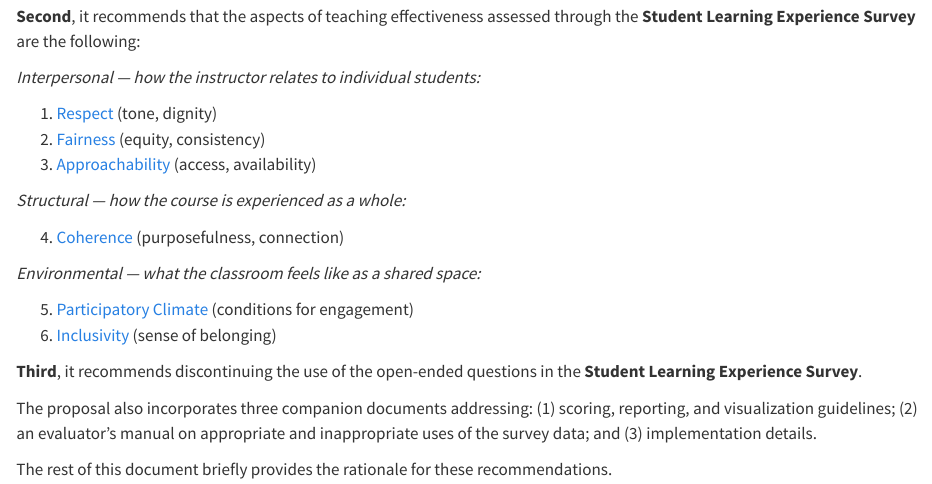
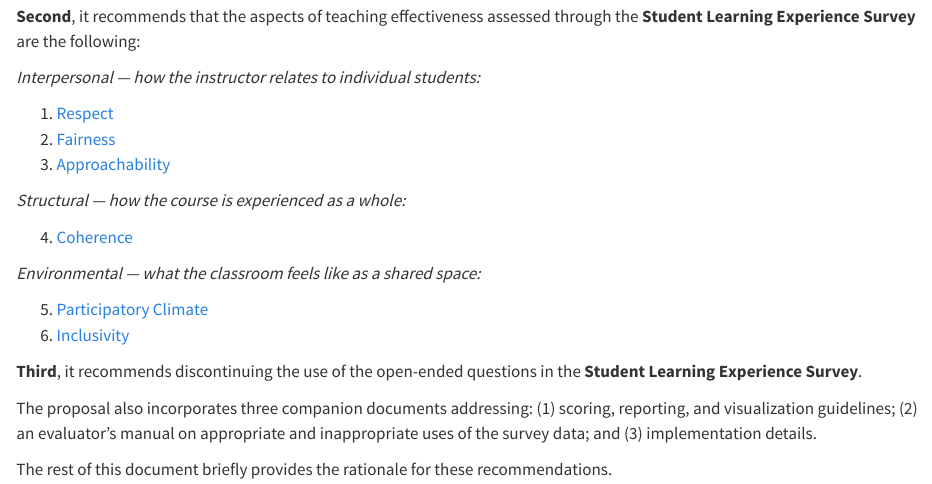
Before and after one commit to eduardo-zambrano/student-learning-experience-survey, a Quarto document (05_New_Committee/Class_Climate_Subdimensions.qmd): the page in a window 1100 px wide, from 390 px down. Rendered offline with R 4.5, knitr and Pandoc in place of Quarto, with nearby package versions.

Commit message:
Remove parenthetical synonyms from aspect labels in summary
The shorthand glosses (e.g., "tone, dignity" for Respect, "purposefulness,
connection" for Coherence) were being read as substitute definitions by
skimmers, priming misreadings of what each aspect captures. The full
definitions below the summary already provide this detail.

Co-Authored-By: Claude Opus 4.6 <noreply@anthropic.com>

```diff
--- a/05_New_Committee/Class_Climate_Subdimensions.qmd
+++ b/05_New_Committee/Class_Climate_Subdimensions.qmd
@@ -23,18 +23,18 @@ The proposal this sub-committee has crafted has three parts.
 
 *Interpersonal — how the instructor relates to individual students:*
 
-1. [Respect](#respect) (tone, dignity)
-2. [Fairness](#fairness) (equity, consistency)
-3. [Approachability](#approachability) (access, availability)
+1. [Respect](#respect)
+2. [Fairness](#fairness)
+3. [Approachability](#approachability)
 
 *Structural — how the course is experienced as a whole:*
 
-4. [Coherence](#coherence) (purposefulness, connection)
+4. [Coherence](#coherence)
 
 *Environmental — what the classroom feels like as a shared space:*
 
-5. [Participatory Climate](#participatory-climate) (conditions for engagement)
-6. [Inclusivity](#inclusivity) (sense of belonging)
+5. [Participatory Climate](#participatory-climate)
+6. [Inclusivity](#inclusivity)
 
 **Third**, it recommends discontinuing the use of the open-ended questions in the **Student Learning Experience Survey**.
 
```
